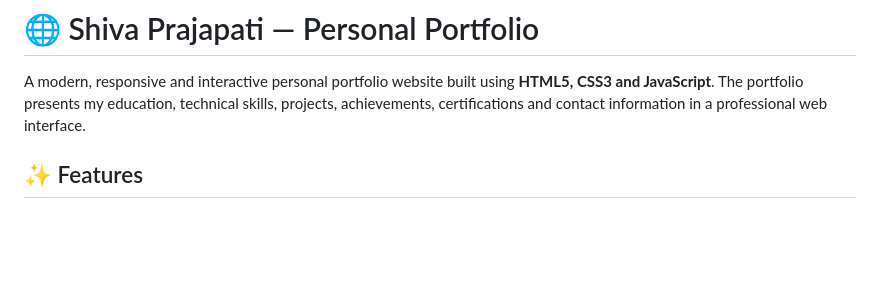
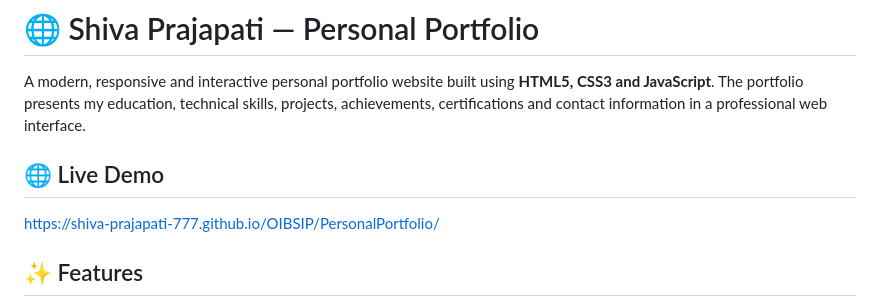
Before and after one commit to shiva-prajapati-777/OIBSIP, a Markdown page: WebDev-L1-PersonalPortfolio/README.MD, the part around the change. GitHub-like rendering; blank space fills up the shorter version.

Commit message:
Add live demo section to README
Added a live demo link to the README.

```diff
--- a/WebDev-L1-PersonalPortfolio/README.MD
+++ b/WebDev-L1-PersonalPortfolio/README.MD
@@ -1,6 +1,10 @@
 # 🌐 Shiva Prajapati — Personal Portfolio
 
 A modern, responsive and interactive personal portfolio website built using **HTML5, CSS3 and JavaScript**. The portfolio presents my education, technical skills, projects, achievements, certifications and contact information in a professional web interface.
+
+## 🌐 Live Demo
+
+https://shiva-prajapati-777.github.io/OIBSIP/PersonalPortfolio/
 
 ## ✨ Features
 
```
